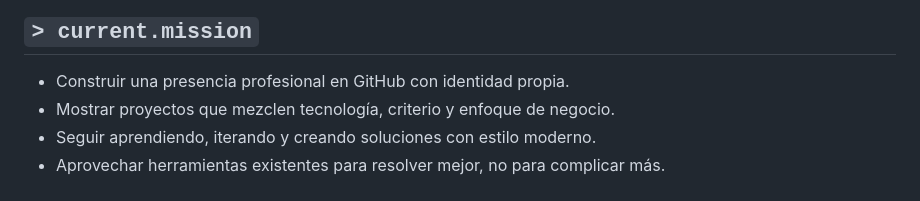
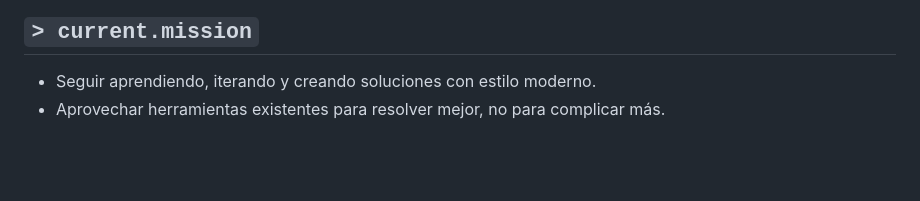
Before and after one commit to maufuenb/maufuenb, a Markdown page: README.md, the part around the change. Rendered like a GitHub page; blank space fills up the shorter version.

Commit message:
se acorta current.mision

```diff
--- a/README.md
+++ b/README.md
@@ -119,8 +119,6 @@ Y cuando necesito salir de la pantalla, conecto mucho con el trekking, el cerro,
 
 ## `> current.mission`
 
-- Construir una presencia profesional en GitHub con identidad propia.
-- Mostrar proyectos que mezclen tecnología, criterio y enfoque de negocio.
 - Seguir aprendiendo, iterando y creando soluciones con estilo moderno.
 - Aprovechar herramientas existentes para resolver mejor, no para complicar más.
 
```
